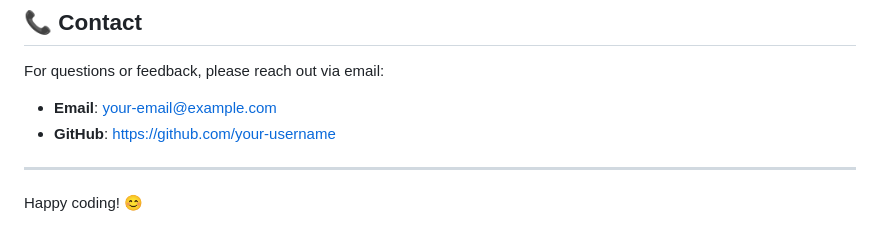
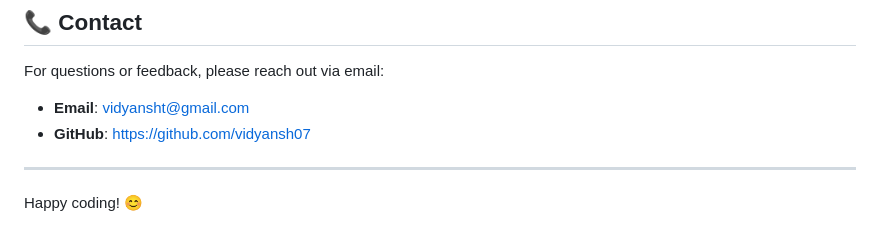
Before and after one commit to vidyansh07/learning, a Markdown page: README.md, the part around the change. Drawn GitHub-style.

```diff
--- a/README.md
+++ b/README.md
@@ -132,8 +132,8 @@ This project is licensed under the MIT License - see the [LICENSE](LICENSE) file
 
 For questions or feedback, please reach out via email:
 
-- **Email**: [your-email@example.com](mailto:vidyansht@example.com)
-- **GitHub**: [https://github.com/your-username](https://github.com/vidyansh07)
+- **Email**: [vidyansht@gmail.com](mailto:vidyansht@example.com)
+- **GitHub**: [https://github.com/vidyansh07](https://github.com/vidyansh07)
 
 ---
 
```
